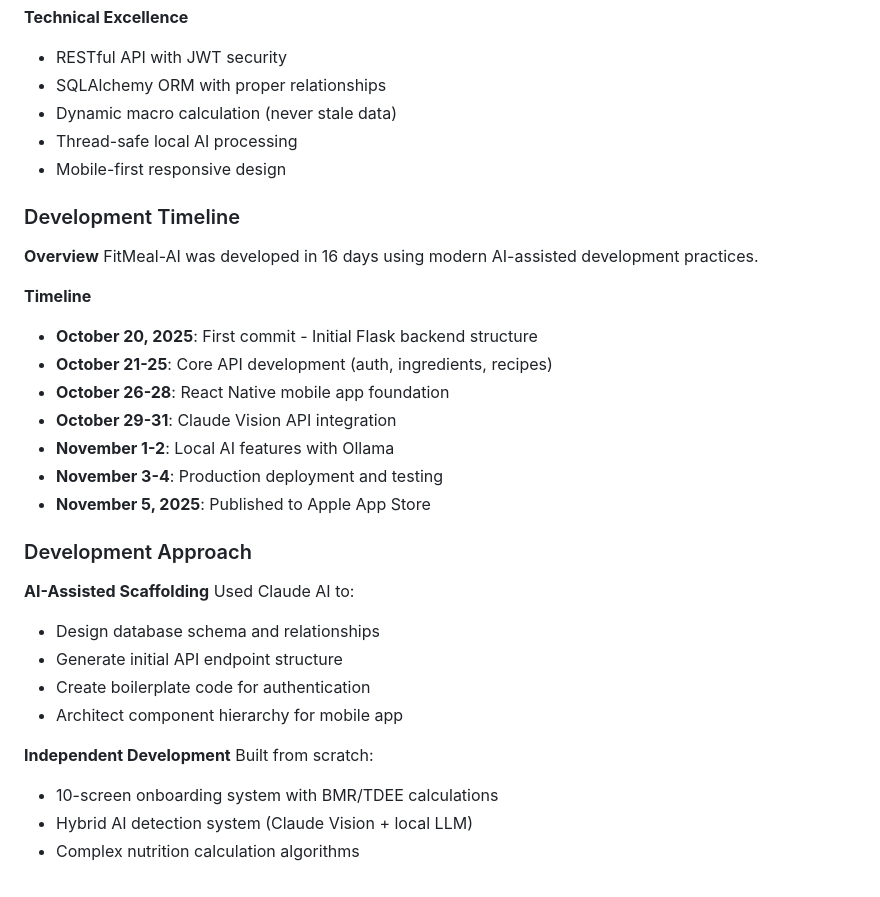
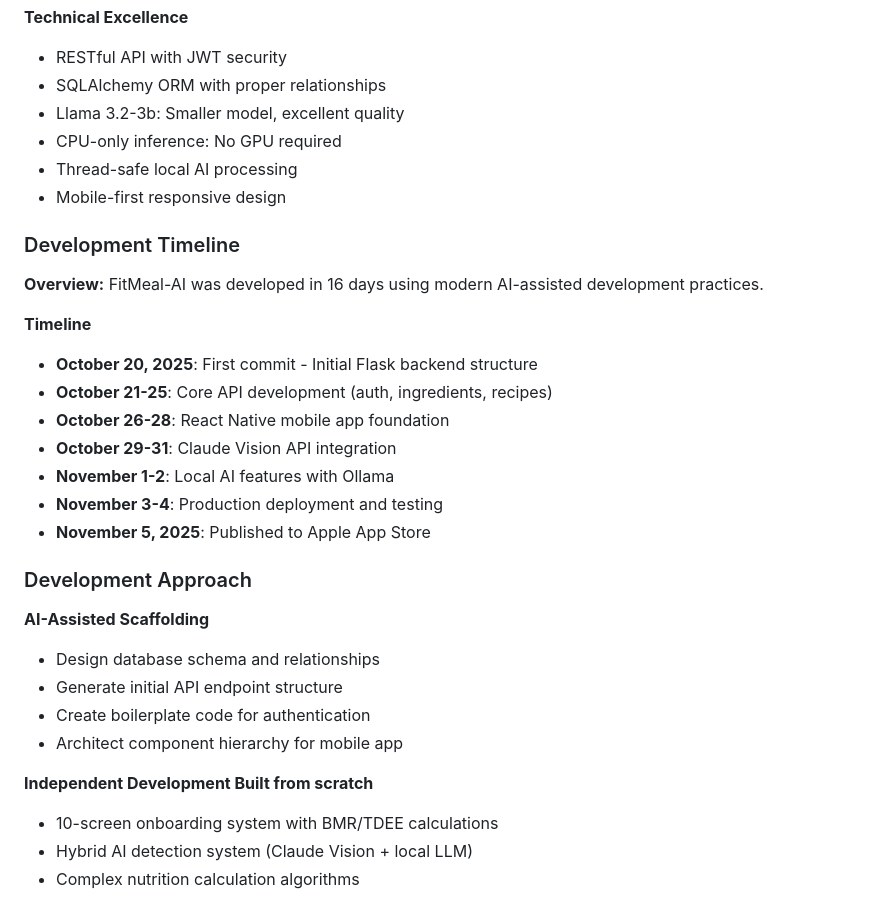
Before and after one commit to davidcruz97/FitMeal-AI, a Markdown page: README.md, the part around the change. GitHub-like rendering.

Commit message:
Revise README with new features and formatting fixes
Updated README to include new features and improved formatting.

```diff
--- a/README.md
+++ b/README.md
@@ -487,14 +487,14 @@ This project is part of the **Staffbase AI Innovations Lab Challenge** and was d
 **Technical Excellence**
 - RESTful API with JWT security
 - SQLAlchemy ORM with proper relationships
-- Dynamic macro calculation (never stale data)
+- Llama 3.2-3b: Smaller model, excellent quality
+- CPU-only inference: No GPU required
 - Thread-safe local AI processing
 - Mobile-first responsive design
 
 ### Development Timeline
 
-**Overview**
-FitMeal-AI was developed in 16 days using modern AI-assisted development practices.
+**Overview:** FitMeal-AI was developed in 16 days using modern AI-assisted development practices.
 
 **Timeline**
 - **October 20, 2025**: First commit - Initial Flask backend structure
@@ -508,14 +508,12 @@ FitMeal-AI was developed in 16 days using modern AI-assisted development practic
 ### Development Approach
 
 **AI-Assisted Scaffolding**
-Used Claude AI to:
 - Design database schema and relationships
 - Generate initial API endpoint structure
 - Create boilerplate code for authentication
 - Architect component hierarchy for mobile app
 
-**Independent Development**
-Built from scratch:
+**Independent Development Built from scratch**
 - 10-screen onboarding system with BMR/TDEE calculations
 - Hybrid AI detection system (Claude Vision + local LLM)
 - Complex nutrition calculation algorithms
```
